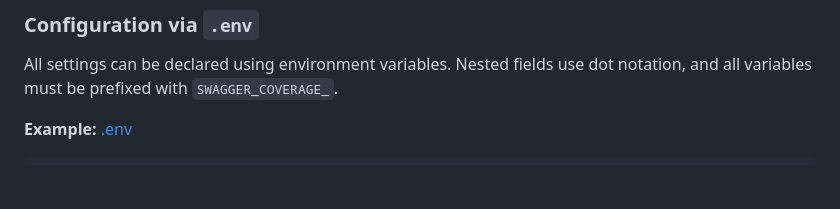
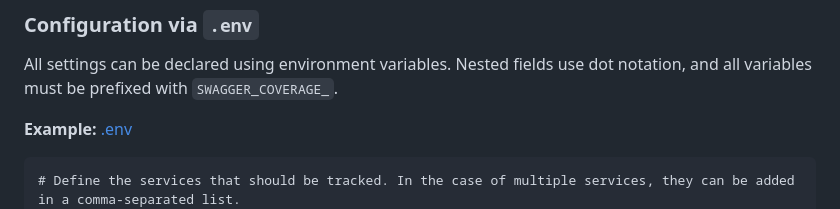
Before and after one commit to Nikita-Filonov/swagger-coverage-tool, a Markdown page: README.md, the part around the change. Drawn GitHub-style; blank space fills up the shorter version.

````diff
--- a/README.md
+++ b/README.md
@@ -151,6 +151,7 @@ prefixed with `SWAGGER_COVERAGE_`.
 **Example:** [.env](docs/configs/.env.example)
 
 ```dotenv
+# Define the services that should be tracked. In the case of multiple services, they can be added in a comma-separated list.
 SWAGGER_COVERAGE_SERVICES='[
     {
         "key": "my-api-service",
````
